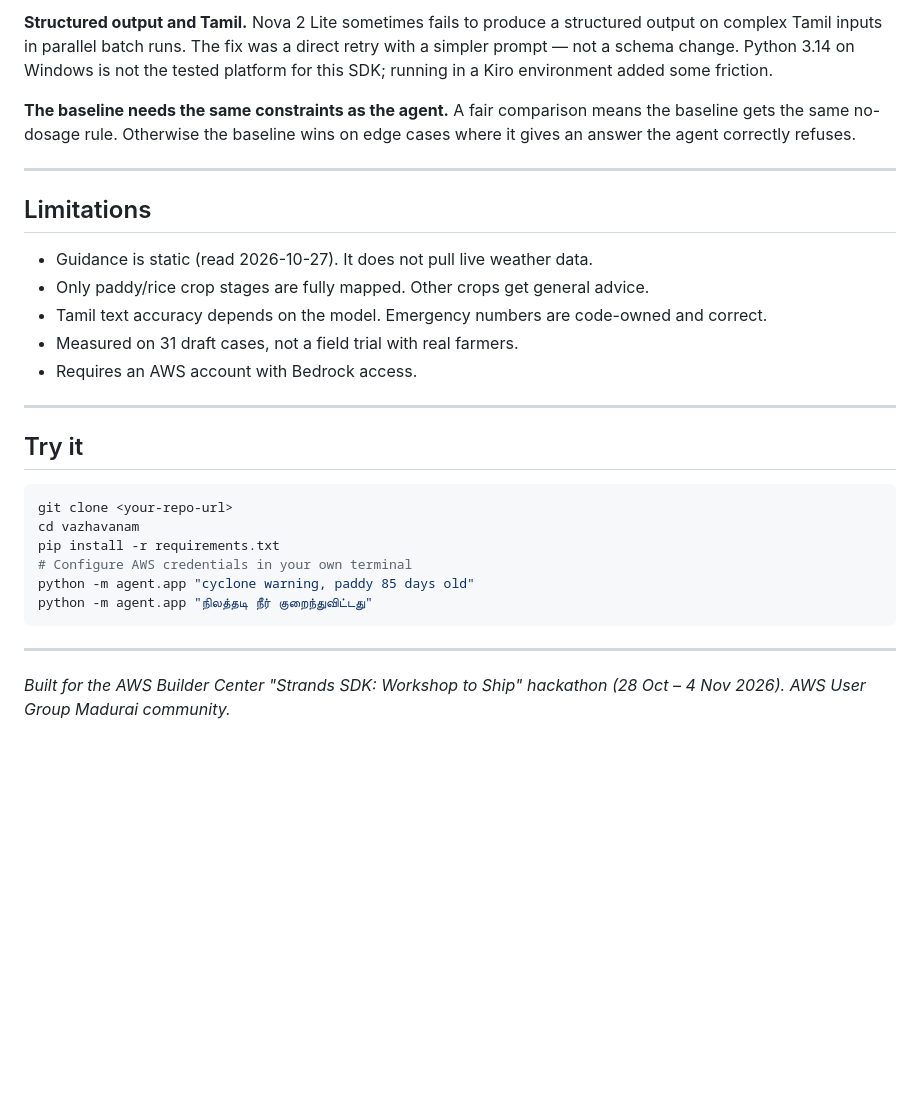
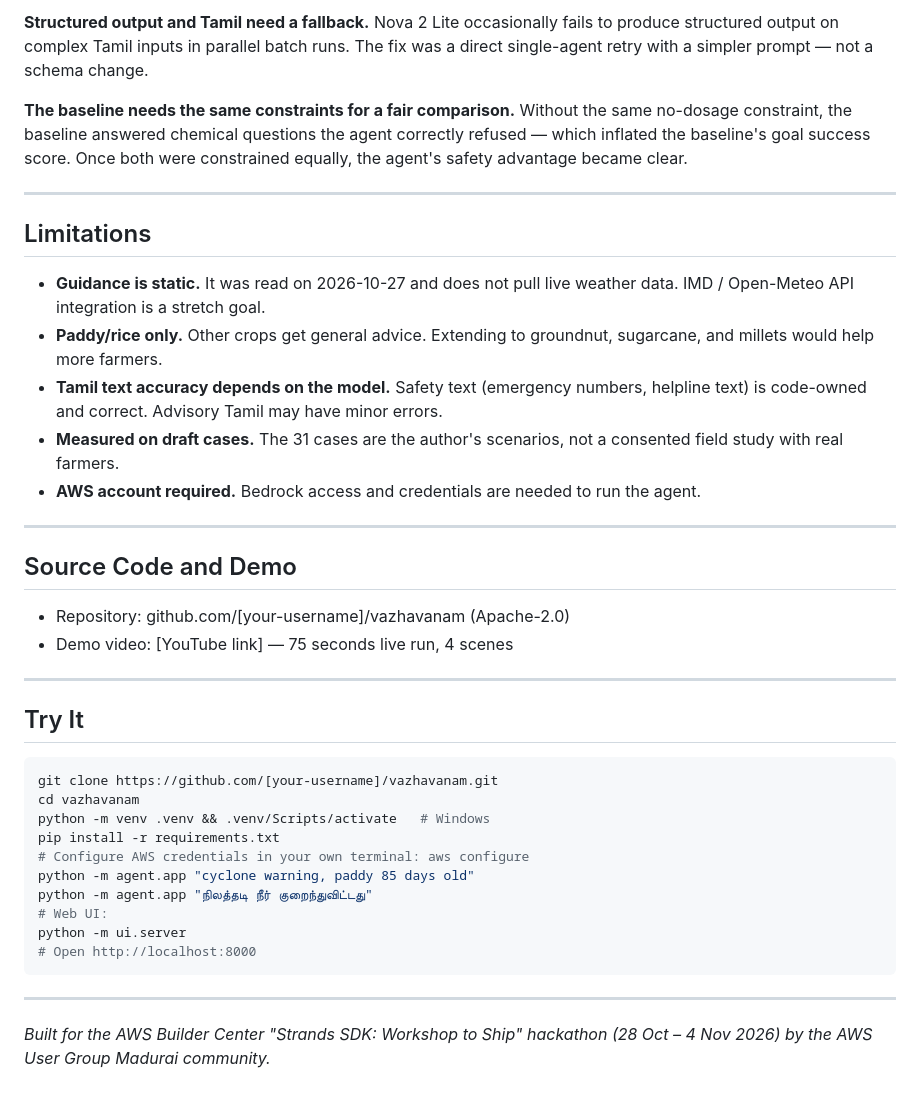
Before and after one commit to rishirishitha047-wq/VazhaVanam, a Markdown page: ARTICLE.md, the part around one of its changes. Drawn GitHub-style; blank space fills up the shorter version.

````diff
--- a/ARTICLE.md
+++ b/ARTICLE.md
@@ -102,37 +134,42 @@ This is a stronger safety property than prompt engineering.
 
-**Structured output and Tamil.** Nova 2 Lite sometimes fails to produce a structured output on complex
-Tamil inputs in parallel batch runs. The fix was a direct retry with a simpler prompt — not a schema
-change. Python 3.14 on Windows is not the tested platform for this SDK; running in a Kiro environment
-added some friction.
+**Structured output and Tamil need a fallback.** Nova 2 Lite occasionally fails to produce structured output on complex Tamil inputs in parallel batch runs. The fix was a direct single-agent retry with a simpler prompt — not a schema change.
 
-**The baseline needs the same constraints as the agent.** A fair comparison means the baseline gets the
-same no-dosage rule. Otherwise the baseline wins on edge cases where it gives an answer the agent
-correctly refuses.
+**The baseline needs the same constraints for a fair comparison.** Without the same no-dosage constraint, the baseline answered chemical questions the agent correctly refused — which inflated the baseline's goal success score. Once both were constrained equally, the agent's safety advantage became clear.
 
 ---
 
 ## Limitations
 
-- Guidance is static (read 2026-10-27). It does not pull live weather data.
-- Only paddy/rice crop stages are fully mapped. Other crops get general advice.
-- Tamil text accuracy depends on the model. Emergency numbers are code-owned and correct.
-- Measured on 31 draft cases, not a field trial with real farmers.
-- Requires an AWS account with Bedrock access.
+- **Guidance is static.** It was read on 2026-10-27 and does not pull live weather data. IMD / Open-Meteo API integration is a stretch goal.
+- **Paddy/rice only.** Other crops get general advice. Extending to groundnut, sugarcane, and millets would help more farmers.
+- **Tamil text accuracy depends on the model.** Safety text (emergency numbers, helpline text) is code-owned and correct. Advisory Tamil may have minor errors.
+- **Measured on draft cases.** The 31 cases are the author's scenarios, not a consented field study with real farmers.
+- **AWS account required.** Bedrock access and credentials are needed to run the agent.
 
 ---
 
-## Try it
+## Source Code and Demo
+
+- Repository: github.com/[your-username]/vazhavanam (Apache-2.0)
+- Demo video: [YouTube link] — 75 seconds live run, 4 scenes
+
+---
+
+## Try It
 
 ```bash
-git clone <your-repo-url>
+git clone https://github.com/[your-username]/vazhavanam.git
 cd vazhavanam
+python -m venv .venv && .venv/Scripts/activate   # Windows
 pip install -r requirements.txt
-# Configure AWS credentials in your own terminal
+# Configure AWS credentials in your own terminal: aws configure
 python -m agent.app "cyclone warning, paddy 85 days old"
 python -m agent.app "நிலத்தடி நீர் குறைந்துவிட்டது"
+# Web UI:
+python -m ui.server
+# Open http://localhost:8000
 ```
 
 ---
 
-*Built for the AWS Builder Center "Strands SDK: Workshop to Ship" hackathon (28 Oct – 4 Nov 2026).*
-*AWS User Group Madurai community.*
+*Built for the AWS Builder Center "Strands SDK: Workshop to Ship" hackathon (28 Oct – 4 Nov 2026) by the AWS User Group Madurai community.*
````
Also changed, not shown: other parts of ARTICLE.md (+94 -62 lines).
